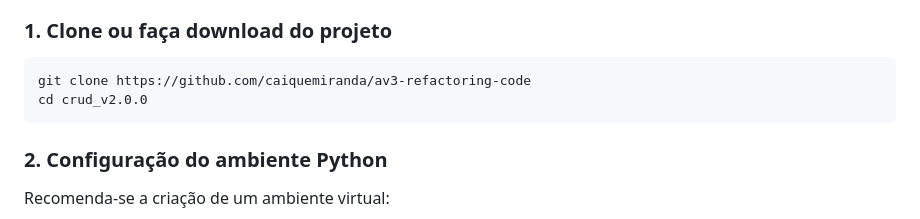
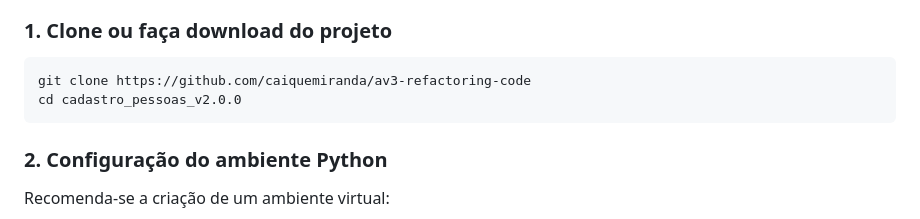
Before and after one commit to Hiagolins21/av3-refactoring-code, a Markdown page: cadastro_pessoas_v2.0.0/README.md, the part around the change. Rendered like a GitHub page.

Commit message:
Corrige o caminho no README.md para o diretório correto do projeto de cadastro de pessoas.

````diff
--- a/cadastro_pessoas_v2.0.0/README.md
+++ b/cadastro_pessoas_v2.0.0/README.md
@@ -51,7 +51,7 @@ crud_v2.0.0/
 
 ```bash
 git clone https://github.com/caiquemiranda/av3-refactoring-code
-cd crud_v2.0.0
+cd cadastro_pessoas_v2.0.0
 ```
 
 ### 2. Configuração do ambiente Python
````
